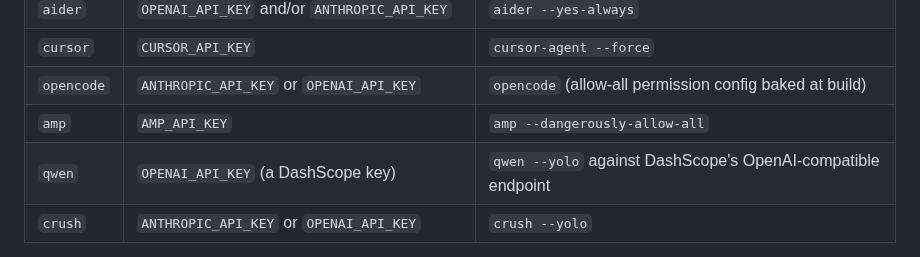
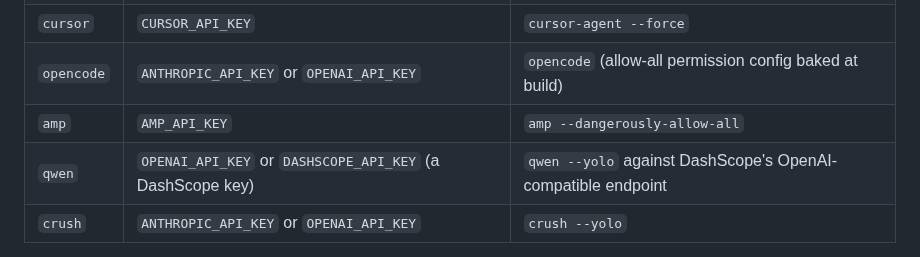
Before and after one commit to Pyronewbic/Sluice, a Markdown page: docs/agents.md, the part around the change. Rendered like a GitHub page.

```diff
--- a/docs/agents.md
+++ b/docs/agents.md
@@ -27,7 +27,7 @@ the contract a preset must follow lives in [`agents/README.md`](../agents/README
 | `cursor` | `CURSOR_API_KEY` | `cursor-agent --force` |
 | `opencode` | `ANTHROPIC_API_KEY` or `OPENAI_API_KEY` | `opencode` (allow-all permission config baked at build) |
 | `amp` | `AMP_API_KEY` | `amp --dangerously-allow-all` |
-| `qwen` | `OPENAI_API_KEY` (a DashScope key) | `qwen --yolo` against DashScope's OpenAI-compatible endpoint |
+| `qwen` | `OPENAI_API_KEY` or `DASHSCOPE_API_KEY` (a DashScope key) | `qwen --yolo` against DashScope's OpenAI-compatible endpoint |
 | `crush` | `ANTHROPIC_API_KEY` or `OPENAI_API_KEY` | `crush --yolo` |
 
 Each preset file's header documents its host list and any quirks - read
```
Also changed, not shown: CONTRIBUTING.md (+5 -5 lines).
